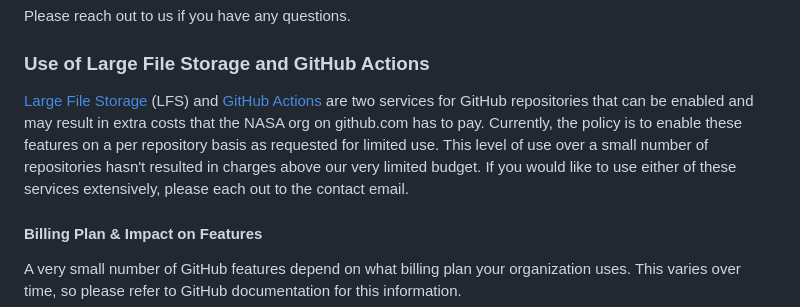
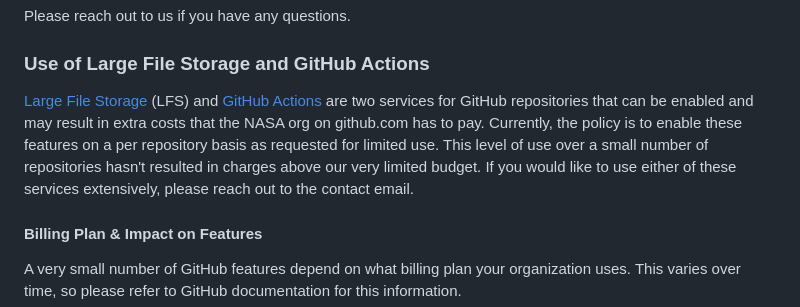
Before and after one commit to nasa/instructions, a Markdown page: docs/INSTRUCTIONS.md, the part around the change. Rendered like a GitHub page.

Commit message:
Fixed a typo

```diff
--- a/docs/INSTRUCTIONS.md
+++ b/docs/INSTRUCTIONS.md
@@ -86,7 +86,7 @@ Only on a rare case-by-case basis we will allow non-NASA users to be added to th
 Please reach out to us if you have any questions.
 
 ### Use of Large File Storage and GitHub Actions
-<a href="https://git-lfs.github.com/">Large File Storage</a> (LFS) and <a href="https://github.com/features/actions">GitHub Actions</a> are two services for GitHub repositories that can be enabled and may result in extra costs that the NASA org on github.com has to pay. Currently, the policy is to enable these features on a per repository basis as requested for limited use. This level of use over a small number of repositories hasn't resulted in charges above our very limited budget. If you would like to use either of these services extensively, please each out to the contact email.
+<a href="https://git-lfs.github.com/">Large File Storage</a> (LFS) and <a href="https://github.com/features/actions">GitHub Actions</a> are two services for GitHub repositories that can be enabled and may result in extra costs that the NASA org on github.com has to pay. Currently, the policy is to enable these features on a per repository basis as requested for limited use. This level of use over a small number of repositories hasn't resulted in charges above our very limited budget. If you would like to use either of these services extensively, please reach out to the contact email.
 
 #### Billing Plan & Impact on Features
 A very small number of GitHub features depend on what billing plan your organization uses. This varies over time, so please refer to GitHub documentation for this information.
```
